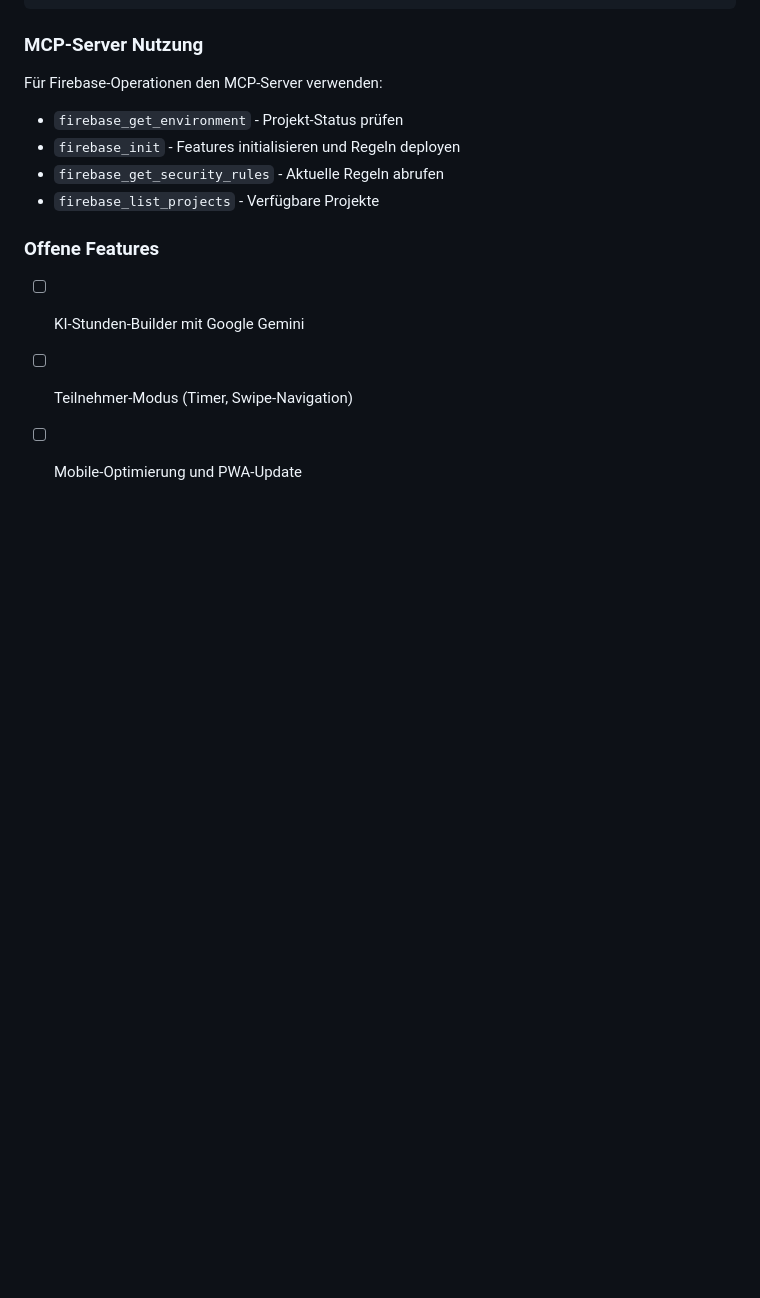
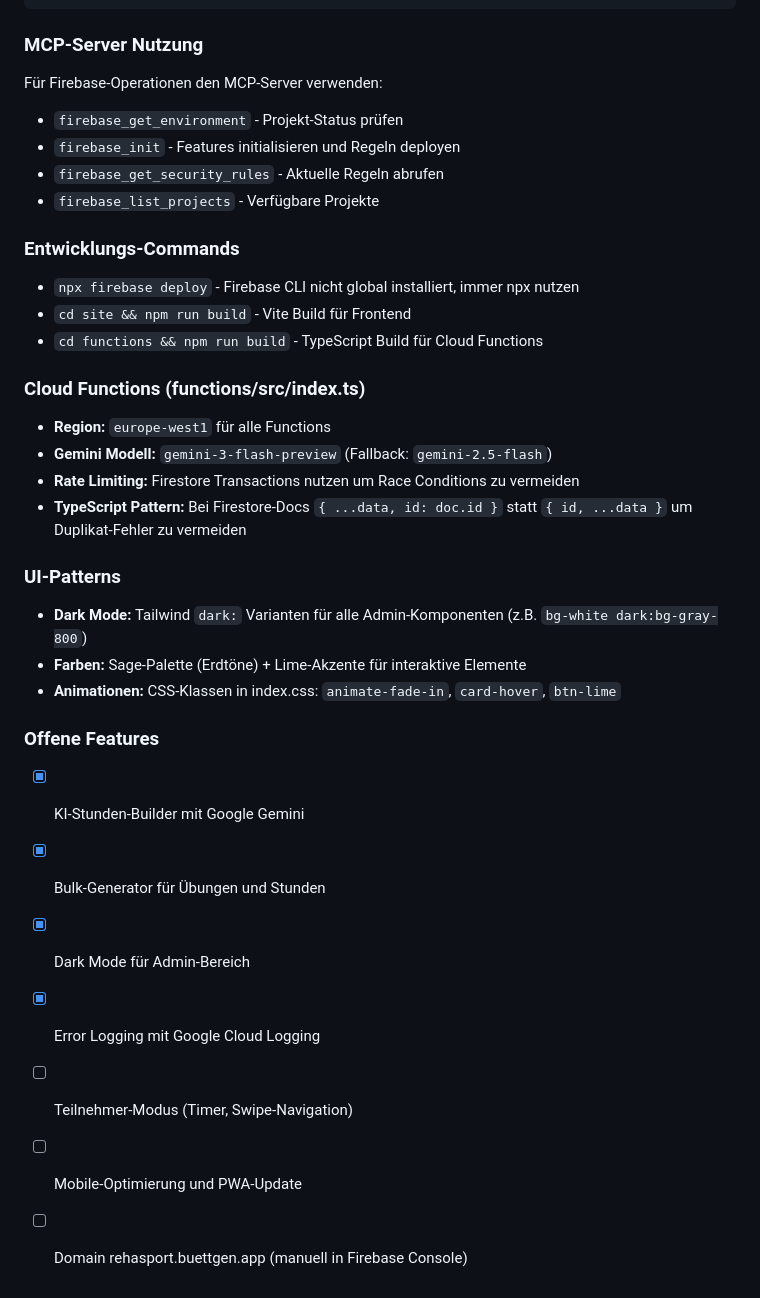
Before and after one commit to WildDragonKing/RehaSport, a Markdown page: CLAUDE.md, the part around the change. Drawn GitHub-style; blank space fills up the shorter version.

Commit message:
docs: aktualisiere CLAUDE.md mit Session-Learnings
- Entwicklungs-Commands (npx firebase, build)
- Cloud Functions Patterns (Region, Gemini, Transactions)
- UI-Patterns (Dark Mode, Farben, Animationen)
- Offene Features aktualisiert

Co-Authored-By: Claude Opus 4.5 <noreply@anthropic.com>

```diff
--- a/CLAUDE.md
+++ b/CLAUDE.md
@@ -69,7 +69,27 @@ Für Firebase-Operationen den MCP-Server verwenden:
 - `firebase_get_security_rules` - Aktuelle Regeln abrufen
 - `firebase_list_projects` - Verfügbare Projekte
 
+### Entwicklungs-Commands
+- `npx firebase deploy` - Firebase CLI nicht global installiert, immer npx nutzen
+- `cd site && npm run build` - Vite Build für Frontend
+- `cd functions && npm run build` - TypeScript Build für Cloud Functions
+
+### Cloud Functions (functions/src/index.ts)
+- **Region:** `europe-west1` für alle Functions
+- **Gemini Modell:** `gemini-3-flash-preview` (Fallback: `gemini-2.5-flash`)
+- **Rate Limiting:** Firestore Transactions nutzen um Race Conditions zu vermeiden
+- **TypeScript Pattern:** Bei Firestore-Docs `{ ...data, id: doc.id }` statt `{ id, ...data }` um Duplikat-Fehler zu vermeiden
+
+### UI-Patterns
+- **Dark Mode:** Tailwind `dark:` Varianten für alle Admin-Komponenten (z.B. `bg-white dark:bg-gray-800`)
+- **Farben:** Sage-Palette (Erdtöne) + Lime-Akzente für interaktive Elemente
+- **Animationen:** CSS-Klassen in index.css: `animate-fade-in`, `card-hover`, `btn-lime`
+
 ### Offene Features
-- [ ] KI-Stunden-Builder mit Google Gemini
+- [x] KI-Stunden-Builder mit Google Gemini
+- [x] Bulk-Generator für Übungen und Stunden
+- [x] Dark Mode für Admin-Bereich
+- [x] Error Logging mit Google Cloud Logging
 - [ ] Teilnehmer-Modus (Timer, Swipe-Navigation)
 - [ ] Mobile-Optimierung und PWA-Update
+- [ ] Domain rehasport.buettgen.app (manuell in Firebase Console)
```
